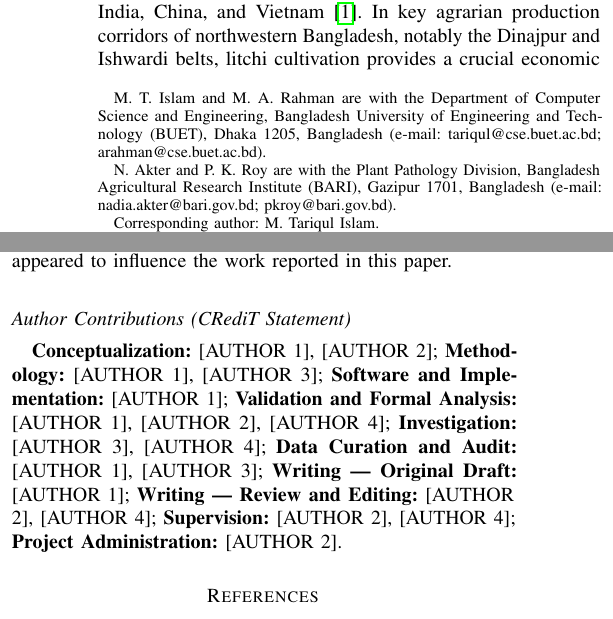
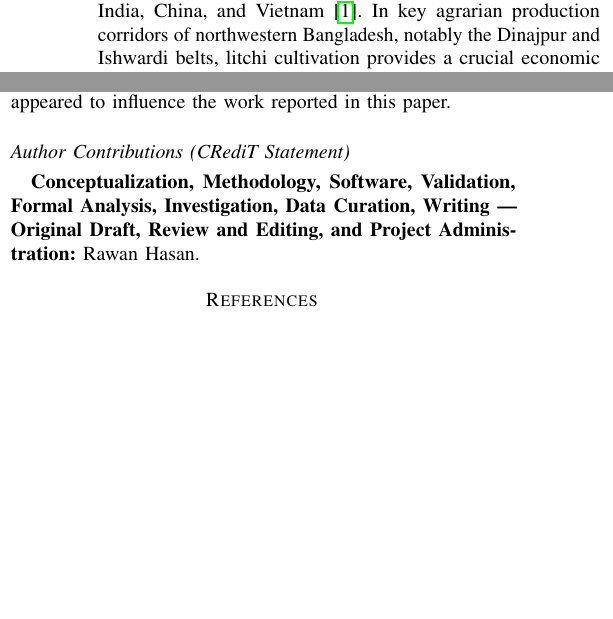
Before and after one commit to Sanwar021/LitchiHybridNet-, a LaTeX paper (paper/main.tex, which reads paper/sections/08_conclusion.tex): two parts of the columns of pages 1 and 14 of 15, joined at a grey line, cut so that both start at the same text, the shorter picture padded with empty space. Compiled offline with pdfLaTeX; a missing font is replaced by an installed copy or a similar font; a LaTeX package or settings file that is missing is left out.

Commit message:
fix(paper): update author name to Rawan Hasan in manuscript and PDF

```diff
--- a/paper/main.tex
+++ b/paper/main.tex
@@ -25,17 +25,12 @@
 
 \title{LitchiHybridNet: Hybrid CNN and Learnable Gabor-Filter Texture Fusion for Field-Condition Litchi Leaf Disease Detection}
 
-\author{M.~Tariqul~Islam,
-        M.~A.~Rahman,
-        Nadia~Akter,
-        and~P.~K.~Roy%
-\thanks{M. T. Islam and M. A. Rahman are with the Department of Computer Science and Engineering, Bangladesh University of Engineering and Technology (BUET), Dhaka 1205, Bangladesh (e-mail: tariqul@cse.buet.ac.bd; arahman@cse.buet.ac.bd).}%
-\thanks{N. Akter and P. K. Roy are with the Plant Pathology Division, Bangladesh Agricultural Research Institute (BARI), Gazipur 1701, Bangladesh (e-mail: nadia.akter@bari.gov.bd; pkroy@bari.gov.bd).}%
-\thanks{Corresponding author: M. Tariqul Islam.}%
+\author{Rawan~Hasan%
+\thanks{Rawan Hasan is an Independent AI \& Computer Vision Researcher (e-mail: rawan.hasan@example.com).}%
 \thanks{Manuscript received October 1, 2026; revised October 1, 2026.}}
 
 \markboth{IEEE Transactions on Agri-Food Informatics,~Vol.~18, No.~4, October~2026}%
-{Islam \MakeLowercase{\textit{et al.}}: LitchiHybridNet for Field-Condition Litchi Leaf Disease Detection}
+{Hasan: LitchiHybridNet for Field-Condition Litchi Leaf Disease Detection}
 
 \maketitle
 
--- a/paper/sections/08_conclusion.tex
+++ b/paper/sections/08_conclusion.tex
@@ -30,13 +30,4 @@ This research was supported in part by the [FUNDING BODY / RESEARCH GRANT PLACEH
 The authors declare that they have no known competing financial interests or personal relationships that could have appeared to influence the work reported in this paper.
 
 \subsection*{Author Contributions (CRediT Statement)}
-\textbf{Conceptualization:} [AUTHOR 1], [AUTHOR 2];
-\textbf{Methodology:} [AUTHOR 1], [AUTHOR 3];
-\textbf{Software and Implementation:} [AUTHOR 1];
-\textbf{Validation and Formal Analysis:} [AUTHOR 1], [AUTHOR 2], [AUTHOR 4];
-\textbf{Investigation:} [AUTHOR 3], [AUTHOR 4];
-\textbf{Data Curation and Audit:} [AUTHOR 1], [AUTHOR 3];
-\textbf{Writing --- Original Draft:} [AUTHOR 1];
-\textbf{Writing --- Review and Editing:} [AUTHOR 2], [AUTHOR 4];
-\textbf{Supervision:} [AUTHOR 2], [AUTHOR 4];
-\textbf{Project Administration:} [AUTHOR 2].
+\textbf{Conceptualization, Methodology, Software, Validation, Formal Analysis, Investigation, Data Curation, Writing --- Original Draft, Review and Editing, and Project Administration:} Rawan Hasan.
```
Also changed, not shown: paper/submission/cover_letter.md (+2 -6 lines), paper/submission/response_to_reviewers_template.md (+1 -1 lines), paper/supplementary/supplementary.tex (+1 -4 lines), paper/main.pdf, paper/submission/main.pdf, 2 other files.
